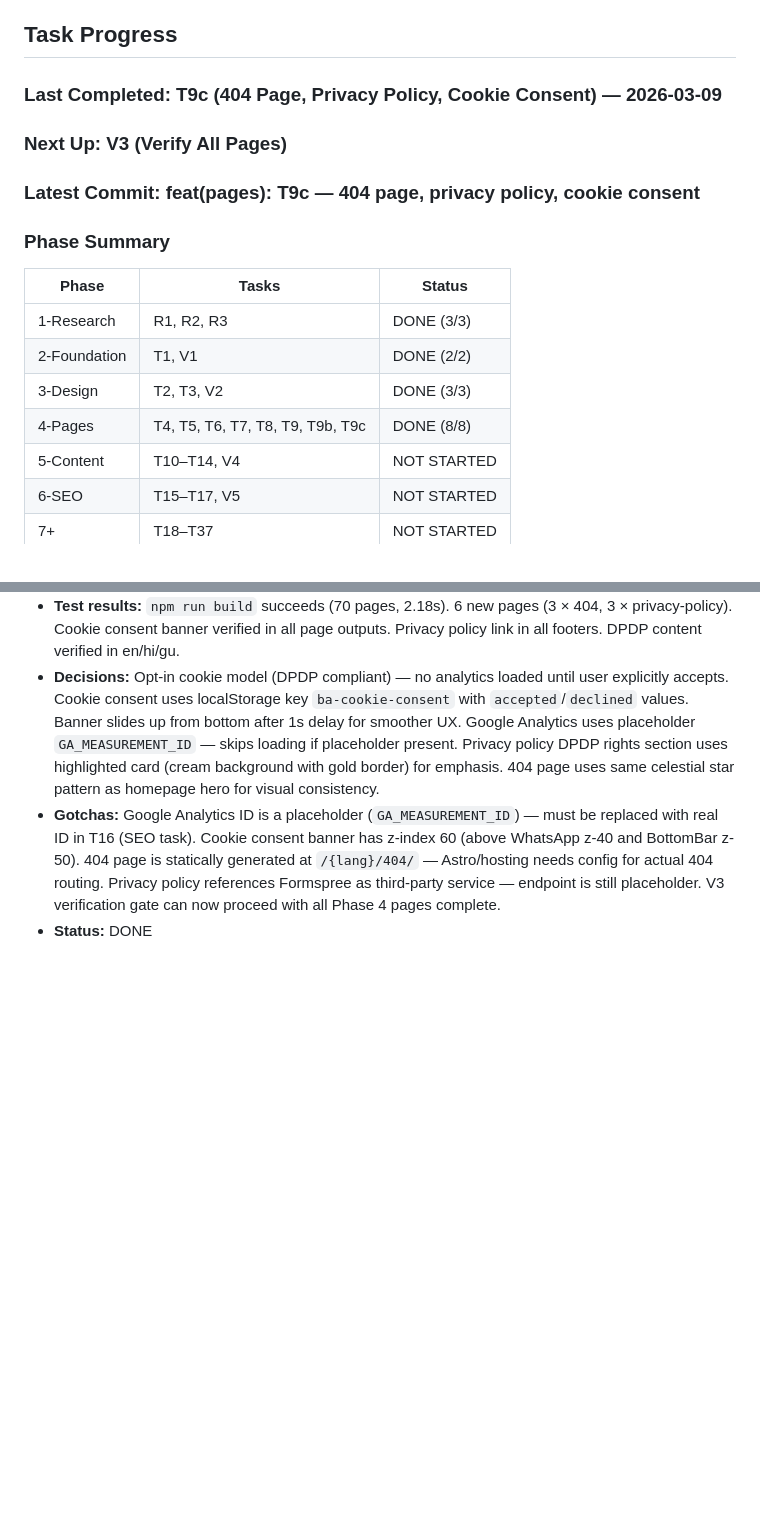
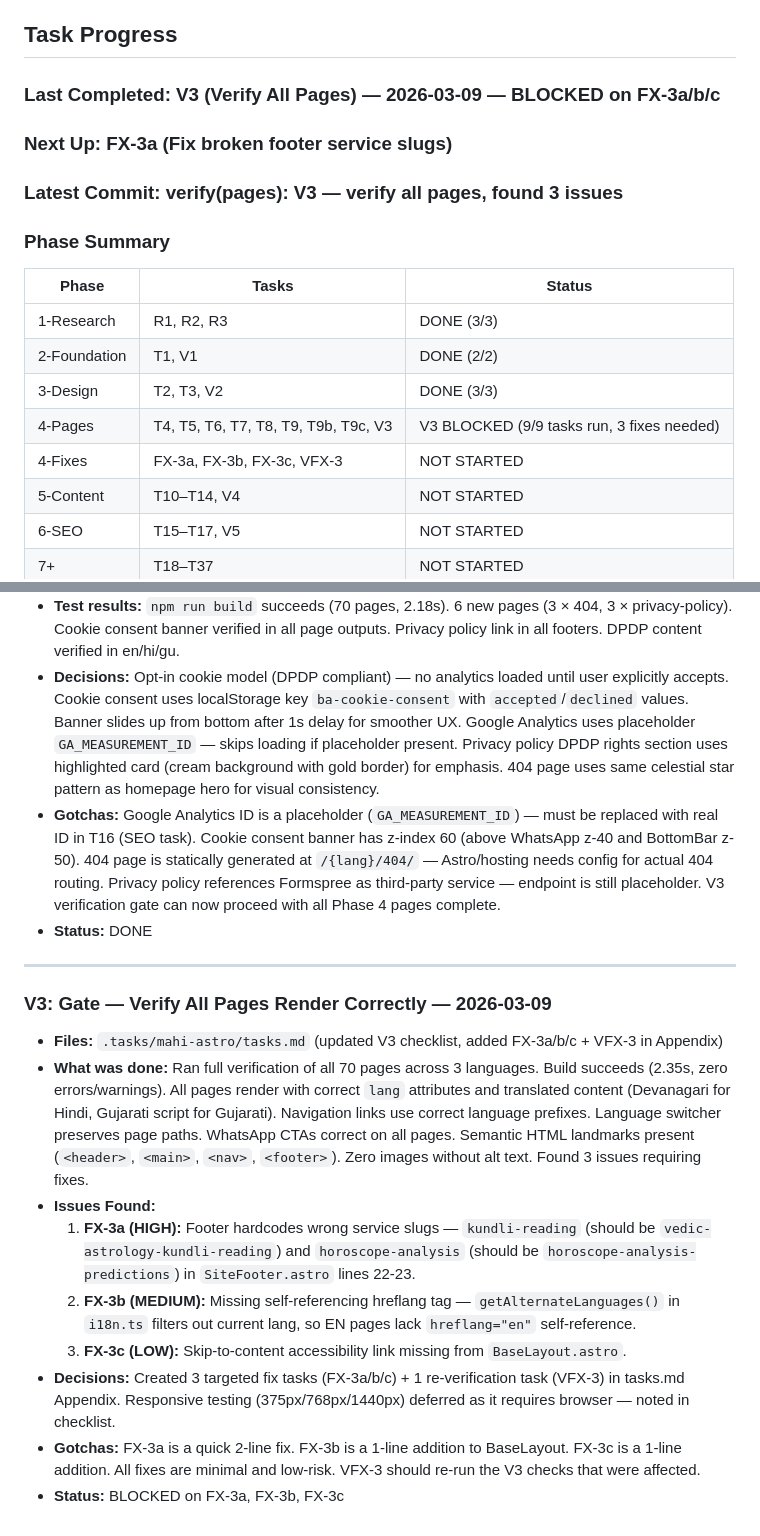
Before and after one commit to snehalvinit/mahi-astro, a Markdown page: .tasks/mahi-astro/progress.md, 2 parts joined by grey strips. GitHub-like rendering; blank space fills up the shorter version.

```diff
--- a/.tasks/mahi-astro/progress.md
+++ b/.tasks/mahi-astro/progress.md
@@ -23,9 +23,9 @@
 
 ## Task Progress
 
-### Last Completed: T9c (404 Page, Privacy Policy, Cookie Consent) — 2026-03-09
-### Next Up: V3 (Verify All Pages)
-### Latest Commit: feat(pages): T9c — 404 page, privacy policy, cookie consent
+### Last Completed: V3 (Verify All Pages) — 2026-03-09 — BLOCKED on FX-3a/b/c
+### Next Up: FX-3a (Fix broken footer service slugs)
+### Latest Commit: verify(pages): V3 — verify all pages, found 3 issues
 
 ### Phase Summary
 | Phase | Tasks | Status |
@@ -33,7 +33,8 @@
 | 1-Research | R1, R2, R3 | DONE (3/3) |
 | 2-Foundation | T1, V1 | DONE (2/2) |
 | 3-Design | T2, T3, V2 | DONE (3/3) |
-| 4-Pages | T4, T5, T6, T7, T8, T9, T9b, T9c | DONE (8/8) |
+| 4-Pages | T4, T5, T6, T7, T8, T9, T9b, T9c, V3 | V3 BLOCKED (9/9 tasks run, 3 fixes needed) |
+| 4-Fixes | FX-3a, FX-3b, FX-3c, VFX-3 | NOT STARTED |
 | 5-Content | T10–T14, V4 | NOT STARTED |
 | 6-SEO | T15–T17, V5 | NOT STARTED |
 | 7+ | T18–T37 | NOT STARTED |
@@ -207,3 +208,16 @@
 - **Decisions:** Opt-in cookie model (DPDP compliant) — no analytics loaded until user explicitly accepts. Cookie consent uses localStorage key `ba-cookie-consent` with `accepted`/`declined` values. Banner slides up from bottom after 1s delay for smoother UX. Google Analytics uses placeholder `GA_MEASUREMENT_ID` — skips loading if placeholder present. Privacy policy DPDP rights section uses highlighted card (cream background with gold border) for emphasis. 404 page uses same celestial star pattern as homepage hero for visual consistency.
 - **Gotchas:** Google Analytics ID is a placeholder (`GA_MEASUREMENT_ID`) — must be replaced with real ID in T16 (SEO task). Cookie consent banner has z-index 60 (above WhatsApp z-40 and BottomBar z-50). 404 page is statically generated at `/{lang}/404/` — Astro/hosting needs config for actual 404 routing. Privacy policy references Formspree as third-party service — endpoint is still placeholder. V3 verification gate can now proceed with all Phase 4 pages complete.
 - **Status:** DONE
+
+---
+
+### V3: Gate — Verify All Pages Render Correctly — 2026-03-09
+- **Files:** `.tasks/mahi-astro/tasks.md` (updated V3 checklist, added FX-3a/b/c + VFX-3 in Appendix)
+- **What was done:** Ran full verification of all 70 pages across 3 languages. Build succeeds (2.35s, zero errors/warnings). All pages render with correct `lang` attributes and translated content (Devanagari for Hindi, Gujarati script for Gujarati). Navigation links use correct language prefixes. Language switcher preserves page paths. WhatsApp CTAs correct on all pages. Semantic HTML landmarks present (`<header>`, `<main>`, `<nav>`, `<footer>`). Zero images without alt text. Found 3 issues requiring fixes.
+- **Issues Found:**
+  1. **FX-3a (HIGH):** Footer hardcodes wrong service slugs — `kundli-reading` (should be `vedic-astrology-kundli-reading`) and `horoscope-analysis` (should be `horoscope-analysis-predictions`) in `SiteFooter.astro` lines 22-23.
+  2. **FX-3b (MEDIUM):** Missing self-referencing hreflang tag — `getAlternateLanguages()` in `i18n.ts` filters out current lang, so EN pages lack `hreflang="en"` self-reference.
+  3. **FX-3c (LOW):** Skip-to-content accessibility link missing from `BaseLayout.astro`.
+- **Decisions:** Created 3 targeted fix tasks (FX-3a/b/c) + 1 re-verification task (VFX-3) in tasks.md Appendix. Responsive testing (375px/768px/1440px) deferred as it requires browser — noted in checklist.
+- **Gotchas:** FX-3a is a quick 2-line fix. FX-3b is a 1-line addition to BaseLayout. FX-3c is a 1-line addition. All fixes are minimal and low-risk. VFX-3 should re-run the V3 checks that were affected.
+- **Status:** BLOCKED on FX-3a, FX-3b, FX-3c
```
Also changed, not shown: .tasks/mahi-astro/tasks.md (+62 -8 lines).
